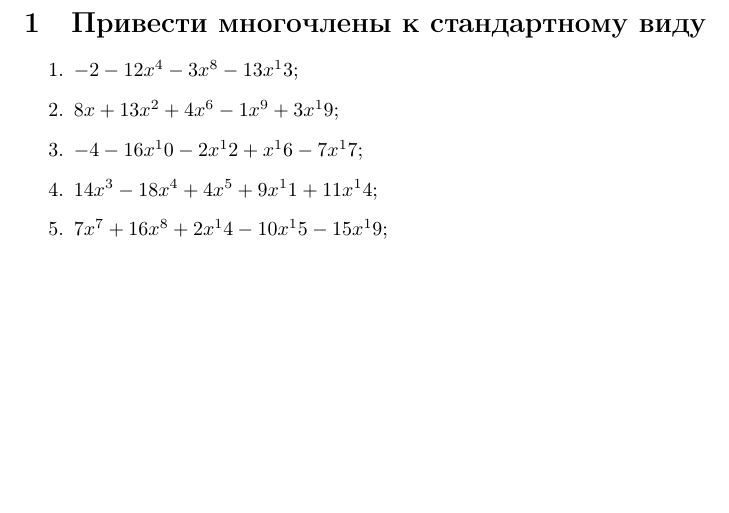
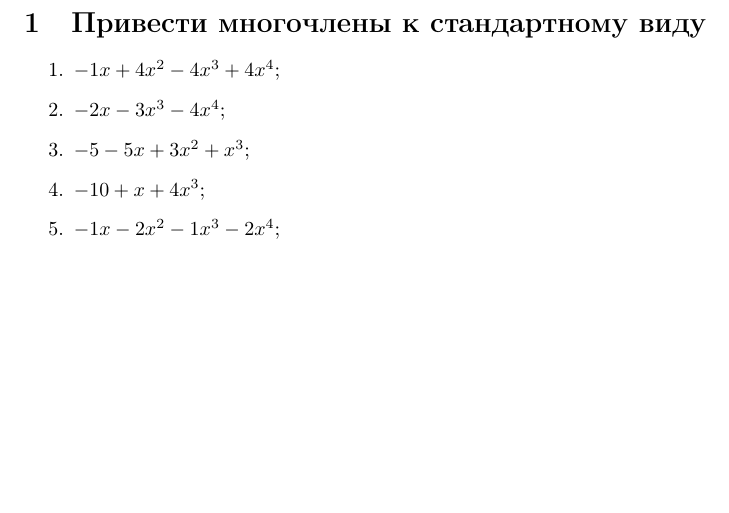
Before and after one commit to AntonGrudkin/polynomes, a LaTeX document (answers.tex): part of the page, cut so that both start at the same text. Compiled offline with pdfLaTeX.

Commit message:
Automatic tex files processing

```diff
--- a/answers.tex
+++ b/answers.tex
@@ -14,11 +14,11 @@
 
 \section{Привести многочлены к стандартному виду}
 \begin{enumerate}
-\item $-2-12x^4-3x^8-13x^13$;
-\item $8x + 13x^2 + 4x^6-1x^9 + 3x^19$;
-\item $-4-16x^10-2x^12 + x^16-7x^17$;
-\item $14x^3-18x^4 + 4x^5 + 9x^11 + 11x^14$;
-\item $7x^7 + 16x^8 + 2x^14-10x^15-15x^19$;
+\item $-1x + 4x^2-4x^3 + 4x^4$;
+\item $-2x-3x^3-4x^4$;
+\item $-5-5x + 3x^2 + x^3$;
+\item $-10 + x + 4x^3$;
+\item $-1x-2x^2-1x^3-2x^4$;
 \end{enumerate}
 \end{otherlanguage*}
 \end{document}
```
Also changed, not shown: problems.tex (+5 -5 lines), answers.pdf, problems.pdf, 1 other file.
